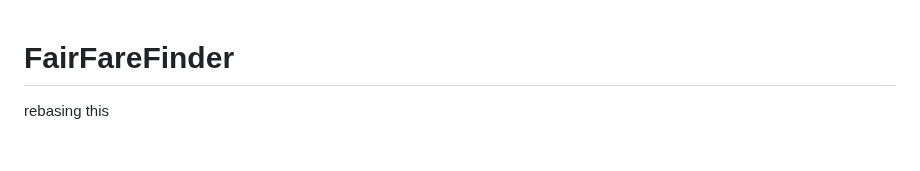
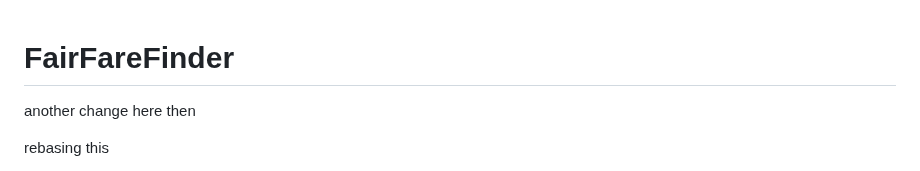
Before and after one commit to Tris20/FairFareFinder, a Markdown page: README.md, the part around the change. Rendered like a GitHub page; blank space fills up the shorter version.

```diff
--- a/README.md
+++ b/README.md
@@ -1,4 +1,6 @@
 # FairFareFinder
+
+another change here then
 
 rebasing this
 
```
